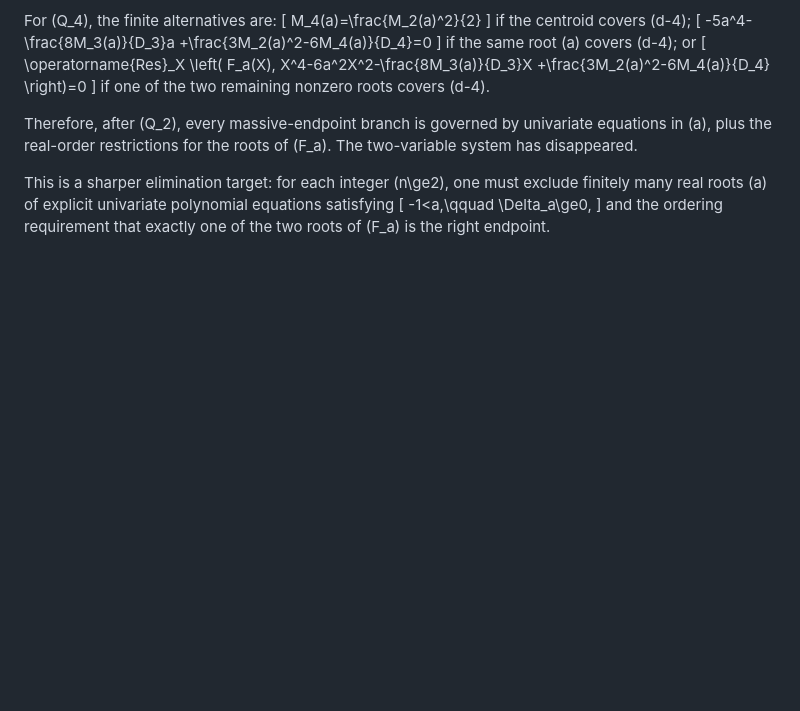
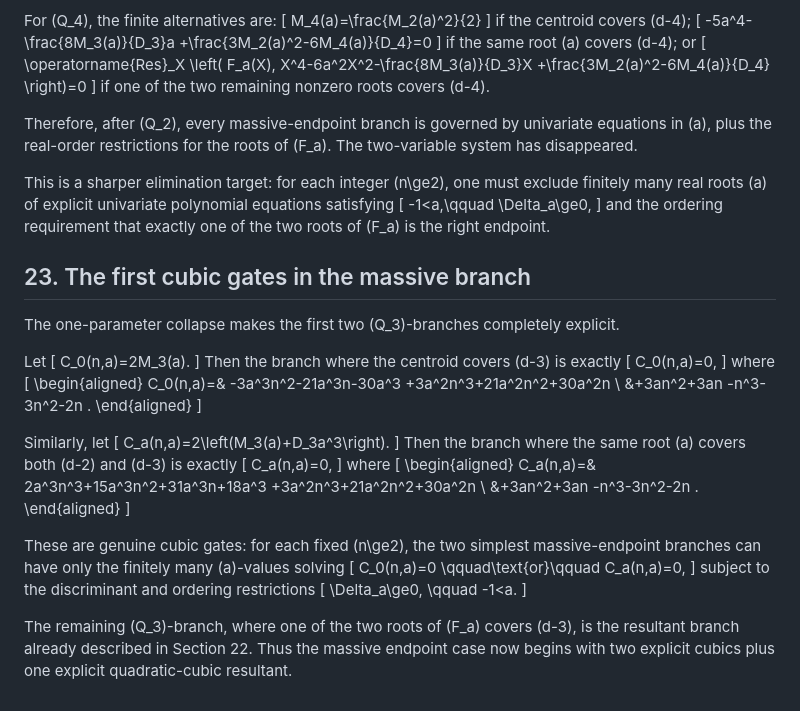
Before and after one commit to pascalMontmory/FondamentalWork, a Markdown page: Math/conjecture/casas_alvero_five_root_frontier.md, the part around the change. Rendered like a GitHub page; blank space fills up the shorter version.

Commit message:
add cubic gates for massive endpoint branch

```diff
--- a/Math/conjecture/casas_alvero_five_root_frontier.md
+++ b/Math/conjecture/casas_alvero_five_root_frontier.md
@@ -1519,3 +1519,66 @@ equations satisfying
 \]
 and the ordering requirement that exactly one of the two roots of \(F_a\) is
 the right endpoint.
+
+## 23. The first cubic gates in the massive branch
+
+The one-parameter collapse makes the first two \(Q_3\)-branches completely
+explicit.
+
+Let
+\[
+  C_0(n,a)=2M_3(a).
+\]
+Then the branch where the centroid covers \(d-3\) is exactly
+\[
+  C_0(n,a)=0,
+\]
+where
+\[
+  \begin{aligned}
+  C_0(n,a)=&
+  -3a^3n^2-21a^3n-30a^3
+  +3a^2n^3+21a^2n^2+30a^2n  \\
+  &+3an^2+3an
+  -n^3-3n^2-2n .
+  \end{aligned}
+\]
+
+Similarly, let
+\[
+  C_a(n,a)=2\left(M_3(a)+D_3a^3\right).
+\]
+Then the branch where the same root \(a\) covers both \(d-2\) and \(d-3\) is
+exactly
+\[
+  C_a(n,a)=0,
+\]
+where
+\[
+  \begin{aligned}
+  C_a(n,a)=&
+  2a^3n^3+15a^3n^2+31a^3n+18a^3
+  +3a^2n^3+21a^2n^2+30a^2n \\
+  &+3an^2+3an
+  -n^3-3n^2-2n .
+  \end{aligned}
+\]
+
+These are genuine cubic gates: for each fixed \(n\ge2\), the two simplest
+massive-endpoint branches can have only the finitely many \(a\)-values solving
+\[
+  C_0(n,a)=0
+  \qquad\text{or}\qquad
+  C_a(n,a)=0,
+\]
+subject to the discriminant and ordering restrictions
+\[
+  \Delta_a\ge0,
+  \qquad
+  -1<a.
+\]
+
+The remaining \(Q_3\)-branch, where one of the two roots of \(F_a\) covers
+\(d-3\), is the resultant branch already described in Section 22. Thus the
+massive endpoint case now begins with two explicit cubics plus one explicit
+quadratic-cubic resultant.
```
Also changed, not shown: Math/conjecture/PROGRESS.md (+27 -0 lines).
